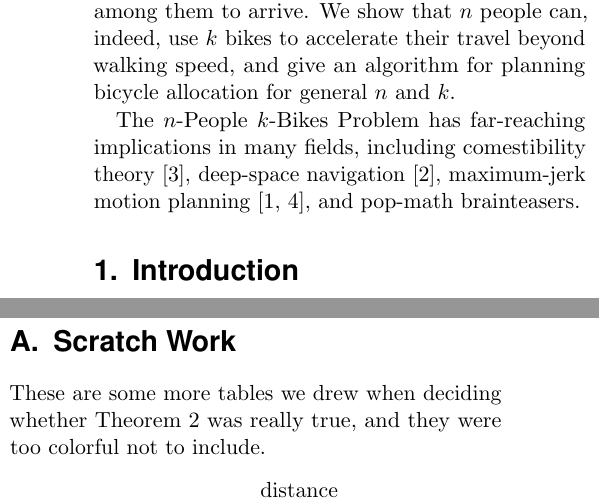
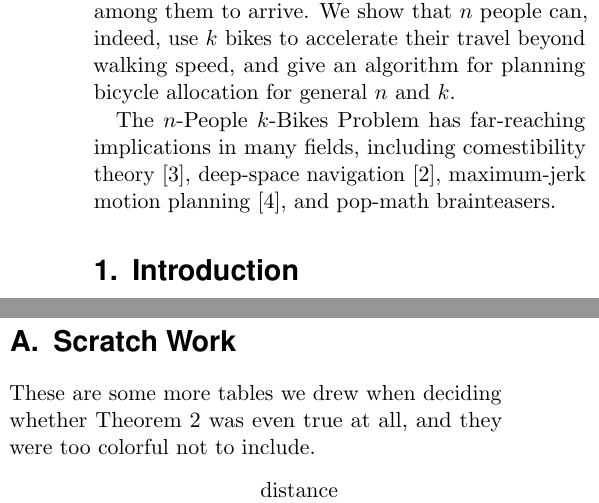
Before and after one commit to bblum/sigbovik, a LaTeX document (bikes/bikes.tex): two parts of the columns of pages 1 and 4 of 4, joined at a grey line, cut so that both start at the same text. Compiled offline with pdfLaTeX.

Commit message:
bikes touchups

```diff
--- a/bikes/bikes.tex
+++ b/bikes/bikes.tex
@@ -103,7 +103,7 @@ Dept. for Biologically-Impelled Konveyance and Excursion Research Studies% Your
 
 \initial{W}e present and solve the {\em \prob}. This problem concerns a group of $n$ people who possess among them $k$ bikes, with $k<n$, and wish to travel to a destination $d$ in a way that minimizes the time it takes the last member among them to arrive. We show that $n$ people can, indeed, use $k$ bikes to accelerate their travel beyond walking speed, and give an algorithm for planning bicycle allocation for general $n$ and $k$.
 
-The \prob~has far-reaching implications in many fields, including comestibility theory~\cite{comestibility}, deep-space navigation~\cite{arkanoid}, maximum-jerk motion planning~\cite{jerk,jerk2}, and pop-math brainteasers.
+The \prob~has far-reaching implications in many fields, including comestibility theory~\cite{comestibility}, deep-space navigation~\cite{arkanoid}, maximum-jerk motion planning~\cite{jerk2}, and pop-math brainteasers.
 
 
 %----------------------------------------------------------------------------------------
@@ -364,7 +364,7 @@ We hope this presentation will be useful in many different terrains; for example
 \appendix
 \section{Scratch Work}
 
-These are some more tables we drew when deciding whether Theorem~\ref{thm:cont} was really true, and they were too colorful not to include.
+These are some more tables we drew when deciding whether Theorem~\ref{thm:cont} was even true at all, and they were too colorful not to include.
 
 \begin{figure}[h]
 		\begin{center}
```
